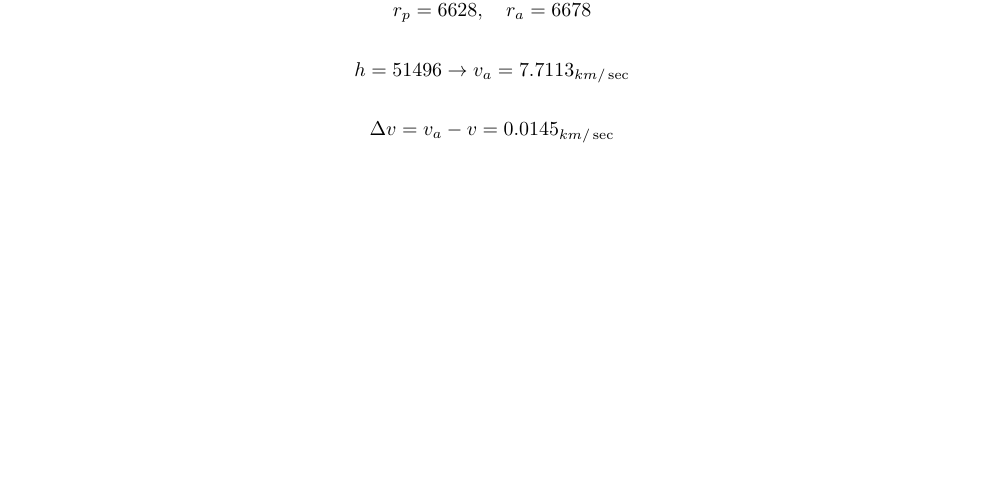
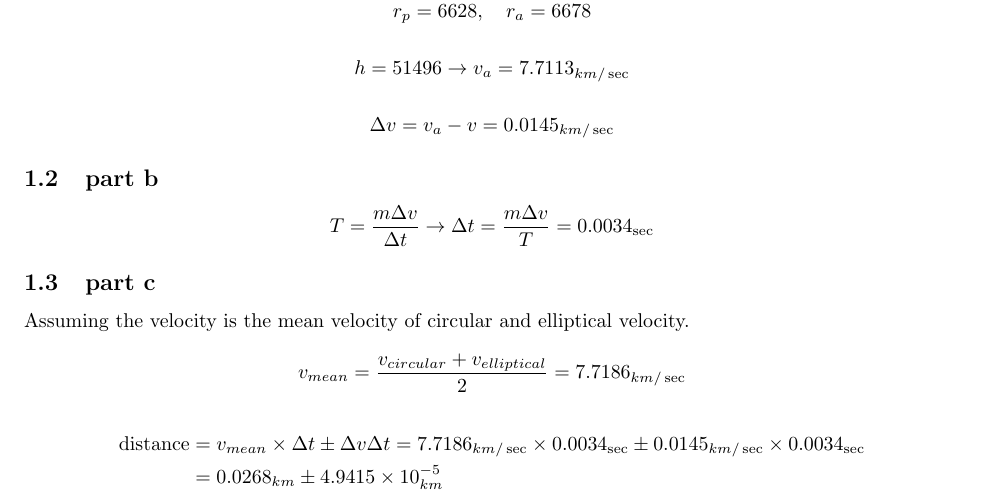
Before and after one commit to alibaniasad1999/Spacecraft-Dynamics-and-Control, a LaTeX problem sheet (HW/HW2/Report/HW2.tex, which reads HW/HW2/Report/Q1/b.tex, HW/HW2/Report/Q1/c.tex): part of page 1 of 4, cut so that both start at the same text, the shorter picture padded with empty space. Compiled offline with pdfLaTeX.

Commit message:
add and final i dont have time

```diff
--- a/HW/HW2/Report/Q1/b.tex
+++ b/HW/HW2/Report/Q1/b.tex
@@ -0,0 +1,4 @@
+\subsection{part b}
+$$
+T = \dfrac{m \Delta v}{\Delta t} \rightarrow \Delta t = \dfrac{m \Delta v}{T} = 0.0034_{\sec}
+$$
--- /dev/null
+++ b/HW/HW2/Report/Q1/c.tex
@@ -0,0 +1,10 @@
+\subsection{part c}
+Assuming the velocity is the mean velocity of circular and elliptical velocity.
+
+$$
+v_{mean} = \dfrac{v_{circular} + v_{elliptical}}{2} = 7.7186_{km/\sec}
+$$
+
+\begin{align*}
+    \text{distance} &= v_{mean} \times \Delta t \pm \Delta v \Delta t = 7.7186_{km/\sec} \times 0.0034_{\sec} \pm 0.0145_{km/\sec} \times 0.0034_{\sec}  \\ &=0.0268_{km} \pm 4.9415\times 10^{-5}_{km}
+\end{align*}
```
Also changed, not shown: HW/HW2/Code/Q1/Q1.m (+4 -0 lines), HW/HW2/Report/HW2.tex (+2 -0 lines), HW/HW2/Report/HW2.pdf.
